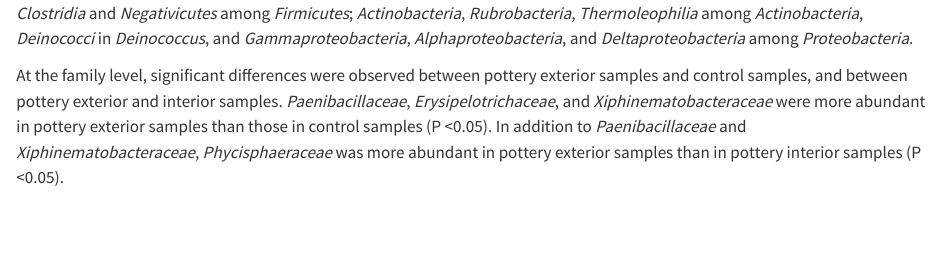
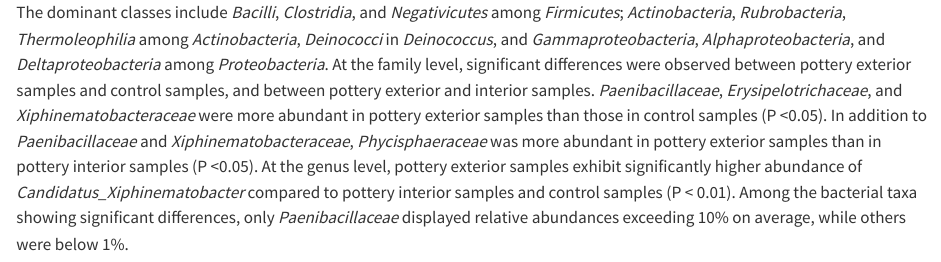
Before and after one commit to LiYingWang/archmicrobial2023, a Quarto document (analysis/paper/paper.qmd): the page in a window 1100 px wide, from 6950 px down before the commit and from 6960 px down after it. Rendered offline with R 4.5, knitr and Pandoc in place of Quarto, with nearby package versions; drawn as R Markdown's standard HTML page in place of the format the file asks for; some code elsewhere in the file could not run offline; a font, style sheet, LaTeX package, included part or bibliography that could not be used is replaced or left out; long lines of code are wrapped.

Commit message:
work on relative abundance

````diff
--- a/analysis/paper/paper.qmd
+++ b/analysis/paper/paper.qmd
@@ -344,6 +344,5 @@ For the V4 region, bacterial composition at the phylum level in pottery interior
 
-At the family level, significant differences were observed between pottery exterior samples and control samples, and between pottery exterior and interior samples. *Paenibacillaceae*, *Erysipelotrichaceae*, and *Xiphinematobacteraceae* were more abundant in pottery exterior samples than those in control samples (P <0.05). In addition to *Paenibacillaceae* and *Xiphinematobacteraceae*, *Phycisphaeraceae* was more abundant in pottery exterior samples than in pottery interior samples (P <0.05).
-
+The dominant classes include *Bacilli*, *Clostridia*, and *Negativicutes* among *Firmicutes*; *Actinobacteria*, *Rubrobacteria*, *Thermoleophilia* among *Actinobacteria*, *Deinococci* in *Deinococcus*, and *Gammaproteobacteria*, *Alphaproteobacteria*, and *Deltaproteobacteria* among *Proteobacteria*. At the family level, significant differences were observed between pottery exterior samples and control samples, and between pottery exterior and interior samples. *Paenibacillaceae*, *Erysipelotrichaceae*, and *Xiphinematobacteraceae* were more abundant in pottery exterior samples than those in control samples (P <0.05). In addition to *Paenibacillaceae* and *Xiphinematobacteraceae*, *Phycisphaeraceae* was more abundant in pottery exterior samples than in pottery interior samples (P <0.05). At the genus level, pottery exterior samples exhibit significantly higher abundance of *Candidatus_Xiphinematobacter* compared to pottery interior samples and control samples (P < 0.01). Among the bacterial taxa showing significant differences, only *Paenibacillaceae* displayed relative abundances exceeding 10% on average, while others were below 1%.
 
 ```{r}
 #| label: fig-V4-rel-ab
````
Also changed, not shown: analysis/paper/paper.qmd (2 more changed lines).
